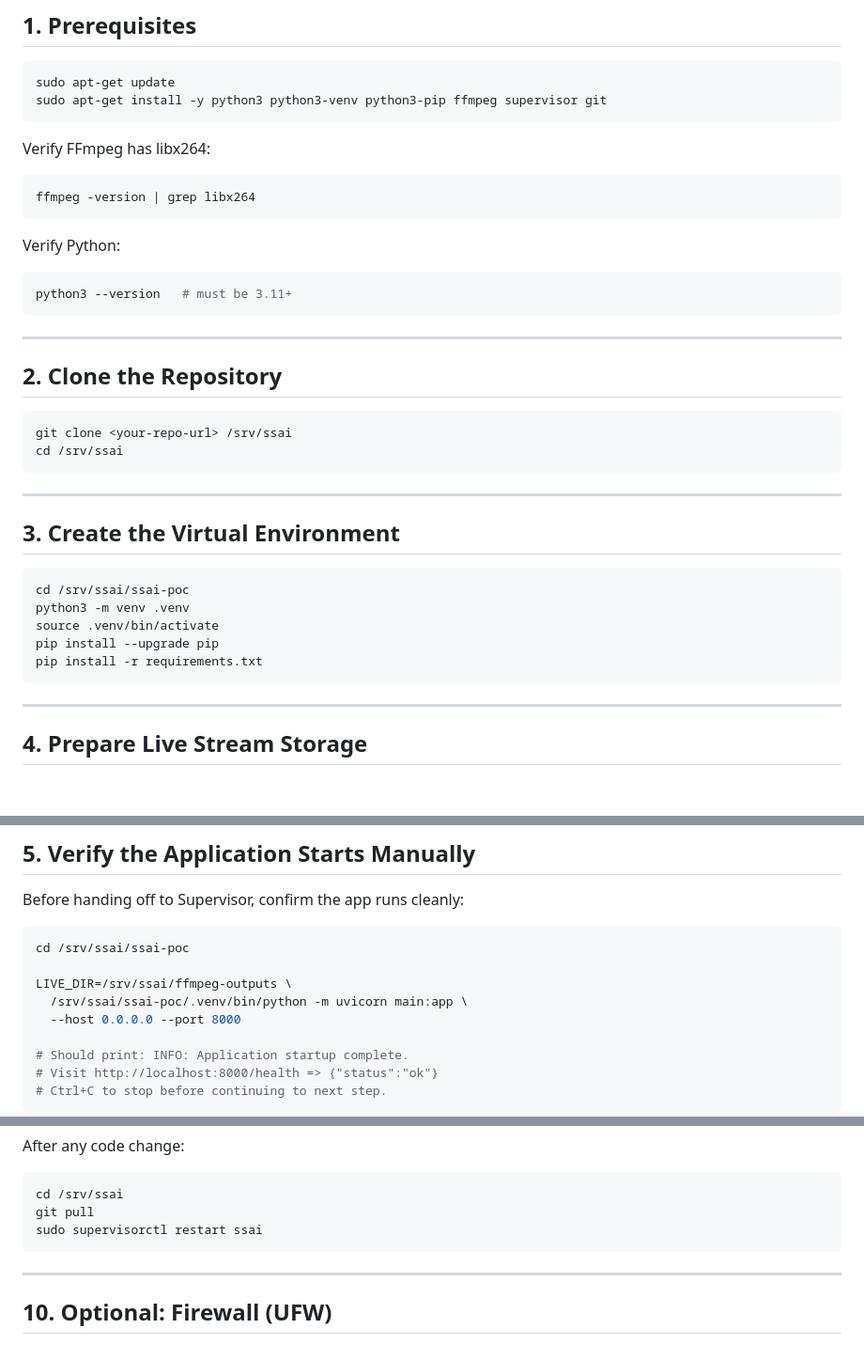
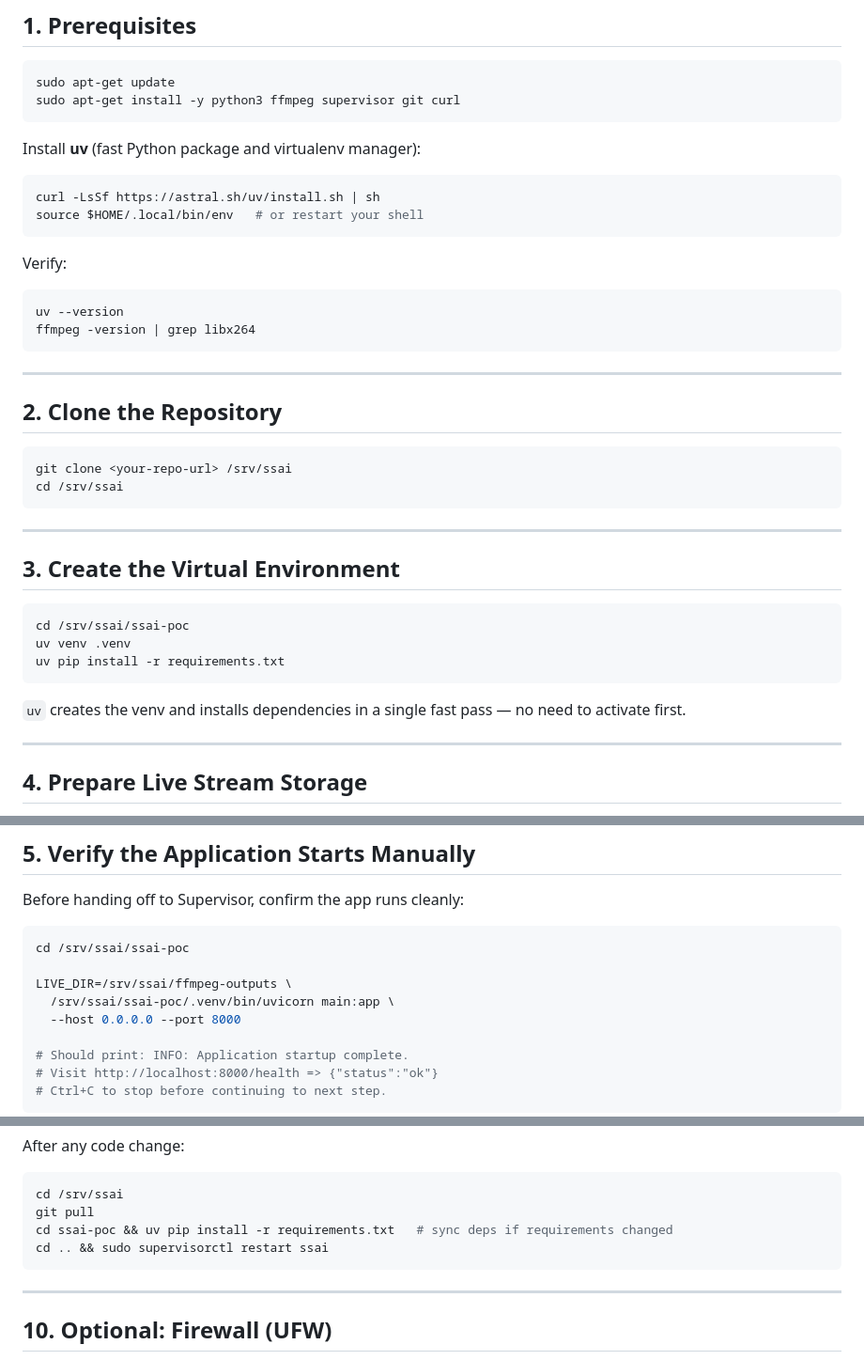
Before and after one commit to Karthik-0/ad-stitch-sample, a Markdown page: DEPLOYMENT.md, 3 parts joined by grey strips. Shown at 94% size. Rendered like a GitHub page; blank space fills up the shorter version.

````diff
--- a/DEPLOYMENT.md
+++ b/DEPLOYMENT.md
@@ -8,19 +8,21 @@ This guide covers deploying the SSAI FastAPI server on a Linux server (Ubuntu/De
 
 ```bash
 sudo apt-get update
-sudo apt-get install -y python3 python3-venv python3-pip ffmpeg supervisor git
+sudo apt-get install -y python3 ffmpeg supervisor git curl
 ```
 
-Verify FFmpeg has libx264:
+Install **uv** (fast Python package and virtualenv manager):
 
 ```bash
-ffmpeg -version | grep libx264
+curl -LsSf https://astral.sh/uv/install.sh | sh
+source $HOME/.local/bin/env   # or restart your shell
 ```
 
-Verify Python:
+Verify:
 
 ```bash
-python3 --version   # must be 3.11+
+uv --version
+ffmpeg -version | grep libx264
 ```
 
 ---
@@ -38,11 +40,11 @@ cd /srv/ssai
 
 ```bash
 cd /srv/ssai/ssai-poc
-python3 -m venv .venv
-source .venv/bin/activate
-pip install --upgrade pip
-pip install -r requirements.txt
+uv venv .venv
+uv pip install -r requirements.txt
 ```
+
+`uv` creates the venv and installs dependencies in a single fast pass — no need to activate first.
 
 ---
 
@@ -85,7 +87,7 @@ Before handing off to Supervisor, confirm the app runs cleanly:
 cd /srv/ssai/ssai-poc
 
 LIVE_DIR=/srv/ssai/ffmpeg-outputs \
-  /srv/ssai/ssai-poc/.venv/bin/python -m uvicorn main:app \
+  /srv/ssai/ssai-poc/.venv/bin/uvicorn main:app \
   --host 0.0.0.0 --port 8000
 
 # Should print: INFO: Application startup complete.
@@ -188,7 +190,8 @@ After any code change:
 ```bash
 cd /srv/ssai
 git pull
-sudo supervisorctl restart ssai
+cd ssai-poc && uv pip install -r requirements.txt   # sync deps if requirements changed
+cd .. && sudo supervisorctl restart ssai
 ```
 
 ---
````
Also changed, not shown: other parts of DEPLOYMENT.md (+1 -1 lines), ssai-poc/README.md (+6 -8 lines).
